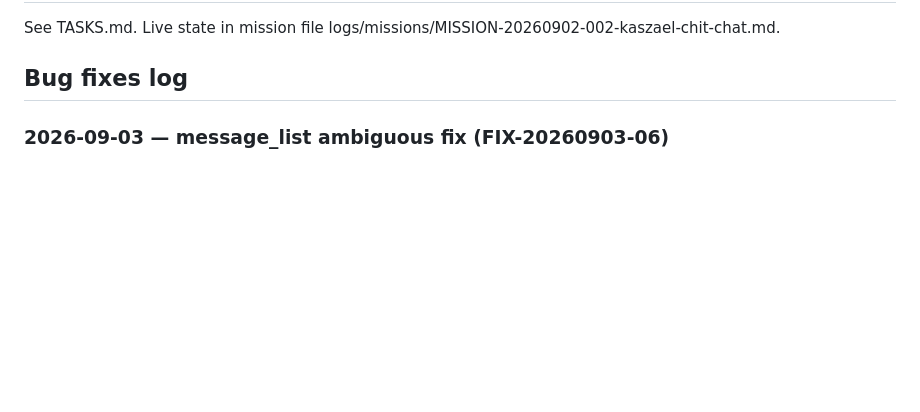
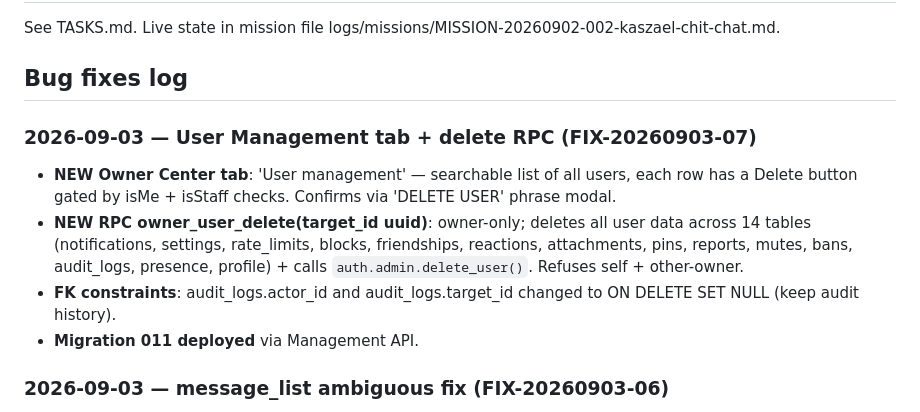
Before and after one commit to xerxkaszael-source/kaszael-chit-chat, a Markdown page: PROJECT.md, the part around the change. GitHub-like rendering; blank space fills up the shorter version.

Commit message:
docs(PROJECT.md): log FIX-20260903-07 (User Management tab + delete RPC)

```diff
--- a/PROJECT.md
+++ b/PROJECT.md
@@ -37,6 +37,13 @@ See TASKS.md. Live state in mission file logs/missions/MISSION-20260902-002-kasz
 
 
 
+
+
+### 2026-09-03 — User Management tab + delete RPC (FIX-20260903-07)
+- **NEW Owner Center tab**: 'User management' — searchable list of all users, each row has a Delete button gated by isMe + isStaff checks. Confirms via 'DELETE USER' phrase modal.
+- **NEW RPC owner_user_delete(target_id uuid)**: owner-only; deletes all user data across 14 tables (notifications, settings, rate_limits, blocks, friendships, reactions, attachments, pins, reports, mutes, bans, audit_logs, presence, profile) + calls `auth.admin.delete_user()`. Refuses self + other-owner.
+- **FK constraints**: audit_logs.actor_id and audit_logs.target_id changed to ON DELETE SET NULL (keep audit history).
+- **Migration 011 deployed** via Management API.
 
 ### 2026-09-03 — message_list ambiguous fix (FIX-20260903-06)
 - **Real root cause of "Could not load messages. Retrying…"**: migration 008 (which I wrote earlier this session) introduced a PL/pgSQL ambiguity — the function parameter `room_id` and the `messages.room_id` column both had the same name, so Postgres returned `42702: column reference "room_id" is ambiguous` on EVERY call. The frontend's `loadInitial()` retried every 2.5s forever.
```
